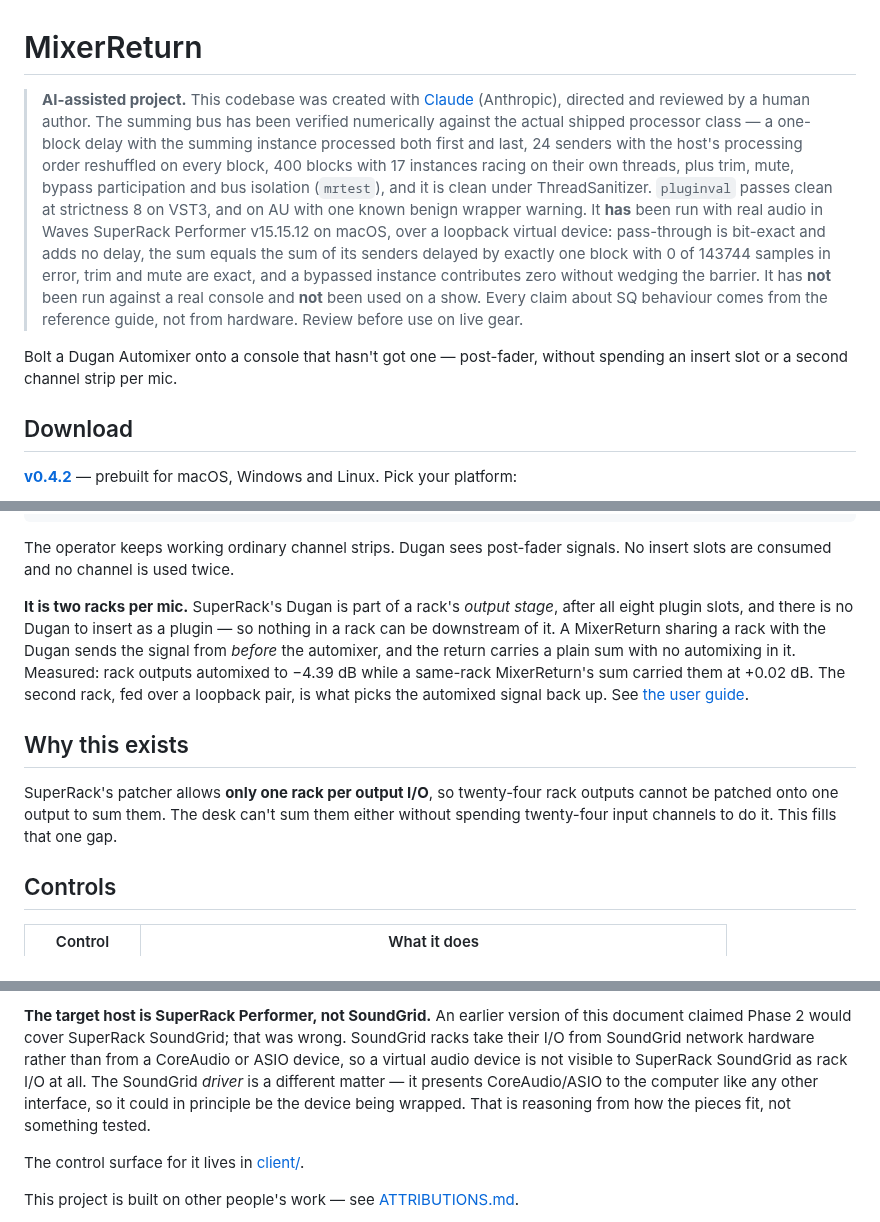
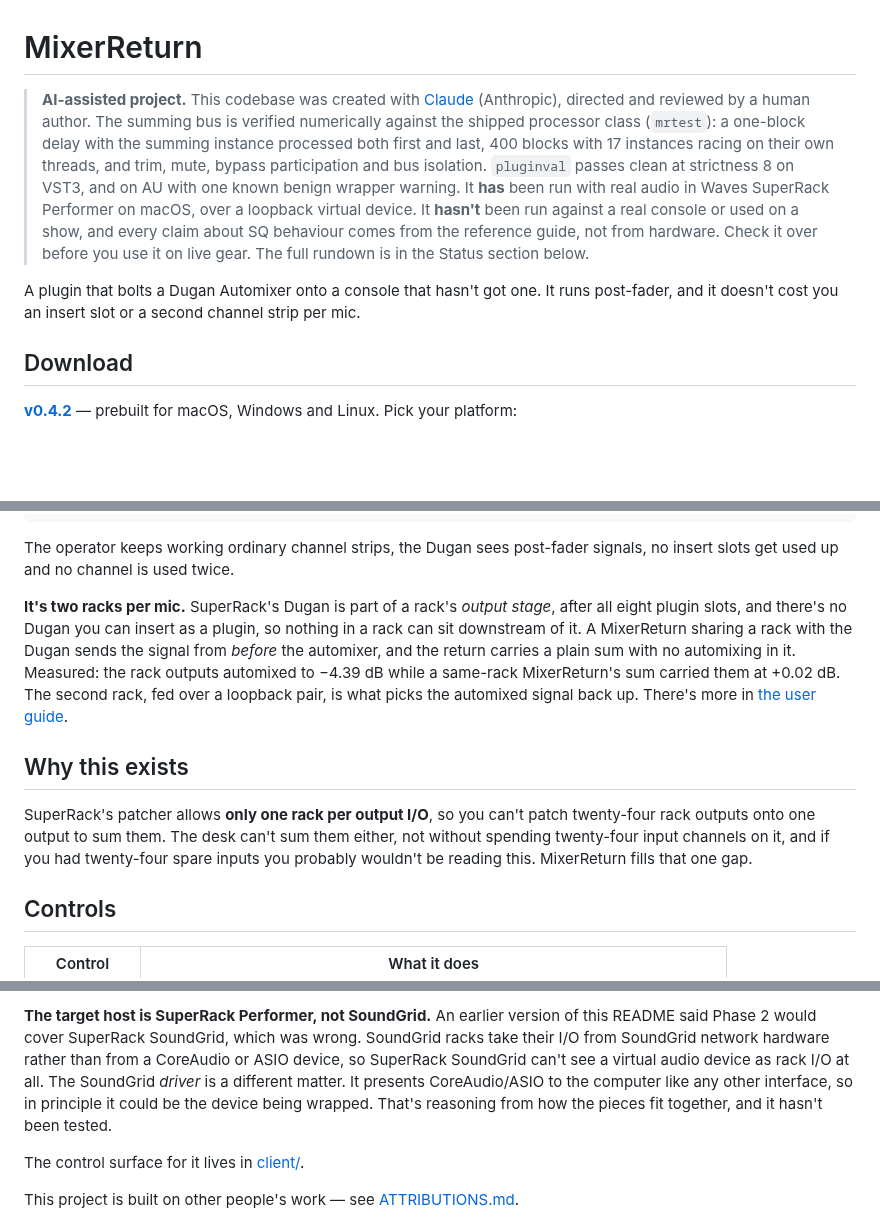
Before and after one commit to stoatworks-labs/mixerreturn, a Markdown page: README.md, 3 parts joined by grey strips. GitHub-like rendering; blank space fills up the shorter version.

````diff
--- a/README.md
+++ b/README.md
@@ -1,22 +1,18 @@
 # MixerReturn
 
 > **AI-assisted project.** This codebase was created with [Claude](https://claude.com/claude-code)
-> (Anthropic), directed and reviewed by a human author. The summing bus has been verified
-> numerically against the actual shipped processor class — a one-block delay with the
-> summing instance processed both first and last, 24 senders with the host's processing
-> order reshuffled on every block, 400 blocks with 17 instances racing on their own
-> threads, plus trim, mute, bypass participation and bus isolation (`mrtest`), and it is
-> clean under ThreadSanitizer. `pluginval` passes clean at strictness 8 on VST3, and on AU
-> with one known benign wrapper warning. It **has** been run with real audio in Waves
-> SuperRack Performer v15.15.12 on macOS, over a loopback virtual device: pass-through is
-> bit-exact and adds no delay, the sum equals the sum of its senders delayed by exactly one
-> block with 0 of 143744 samples in error, trim and mute are exact, and a bypassed instance
-> contributes zero without wedging the barrier. It has **not** been run against a real
-> console and **not** been used on a show. Every claim about SQ behaviour comes from the
-> reference guide, not from hardware. Review before use on live gear.
+> (Anthropic), directed and reviewed by a human author. The summing bus is verified numerically
+> against the shipped processor class (`mrtest`): a one-block delay with the summing instance
+> processed both first and last, 400 blocks with 17 instances racing on their own threads, and
+> trim, mute, bypass participation and bus isolation. `pluginval` passes clean at strictness 8
+> on VST3, and on AU with one known benign wrapper warning. It **has** been run with real audio
+> in Waves SuperRack Performer on macOS, over a loopback virtual device. It **hasn't** been run
+> against a real console or used on a show, and every claim about SQ behaviour comes from the
+> reference guide, not from hardware. Check it over before you use it on live gear. The full
+> rundown is in the Status section below.
 
-Bolt a Dugan Automixer onto a console that hasn't got one — post-fader, without spending an
-insert slot or a second channel strip per mic.
+A plugin that bolts a Dugan Automixer onto a console that hasn't got one. It runs post-fader,
+and it doesn't cost you an insert slot or a second channel strip per mic.
 
 <!-- downloads:start -->
 
@@ -113,22 +106,23 @@ SLink / Dante / Waves card  ---->  SuperRack Performer
 SQ mix "External Input"  <-------------------------------------------------
 ```
 
-The operator keeps working ordinary channel strips. Dugan sees post-fader signals. No
-insert slots are consumed and no channel is used twice.
+The operator keeps working ordinary channel strips, the Dugan sees post-fader signals, no insert
+slots get used up and no channel is used twice.
 
-**It is two racks per mic.** SuperRack's Dugan is part of a rack's *output stage*, after all
-eight plugin slots, and there is no Dugan to insert as a plugin — so nothing in a rack can be
-downstream of it. A MixerReturn sharing a rack with the Dugan sends the signal from *before*
-the automixer, and the return carries a plain sum with no automixing in it. Measured: rack
-outputs automixed to −4.39 dB while a same-rack MixerReturn's sum carried them at +0.02 dB.
-The second rack, fed over a loopback pair, is what picks the automixed signal back up. See
-[the user guide](docs/USER-GUIDE.md#the-signal-flow).
+**It's two racks per mic.** SuperRack's Dugan is part of a rack's *output stage*, after all
+eight plugin slots, and there's no Dugan you can insert as a plugin, so nothing in a rack can sit
+downstream of it. A MixerReturn sharing a rack with the Dugan sends the signal from *before* the
+automixer, and the return carries a plain sum with no automixing in it. Measured: the rack
+outputs automixed to −4.39 dB while a same-rack MixerReturn's sum carried them at +0.02 dB. The
+second rack, fed over a loopback pair, is what picks the automixed signal back up. There's more
+in [the user guide](docs/USER-GUIDE.md#the-signal-flow).
 
 ## Why this exists
 
-SuperRack's patcher allows **only one rack per output I/O**, so twenty-four rack outputs
-cannot be patched onto one output to sum them. The desk can't sum them either without
-spending twenty-four input channels to do it. This fills that one gap.
+SuperRack's patcher allows **only one rack per output I/O**, so you can't patch twenty-four rack
+outputs onto one output to sum them. The desk can't sum them either, not without spending
+twenty-four input channels on it, and if you had twenty-four spare inputs you probably wouldn't
+be reading this. MixerReturn fills that one gap.
 
 ## Controls
 
@@ -228,11 +231,11 @@ routing between separate applications, which a per-process plugin bus can never
 
-**The target host is SuperRack Performer, not SoundGrid.** An earlier version of this
-document claimed Phase 2 would cover SuperRack SoundGrid; that was wrong. SoundGrid racks
-take their I/O from SoundGrid network hardware rather than from a CoreAudio or ASIO device,
-so a virtual audio device is not visible to SuperRack SoundGrid as rack I/O at all. The
-SoundGrid *driver* is a different matter — it presents CoreAudio/ASIO to the computer like
-any other interface, so it could in principle be the device being wrapped. That is reasoning
-from how the pieces fit, not something tested.
+**The target host is SuperRack Performer, not SoundGrid.** An earlier version of this README said
+Phase 2 would cover SuperRack SoundGrid, which was wrong. SoundGrid racks take their I/O from
+SoundGrid network hardware rather than from a CoreAudio or ASIO device, so SuperRack SoundGrid
+can't see a virtual audio device as rack I/O at all. The SoundGrid *driver* is a different
+matter. It presents CoreAudio/ASIO to the computer like any other interface, so in principle it
+could be the device being wrapped. That's reasoning from how the pieces fit together, and it
+hasn't been tested.
 
 The control surface for it lives in [client/](client/).
 
````
Also changed, not shown: other parts of README.md (+67 -61 lines), docs/USER-GUIDE.md (+82 -85 lines).
